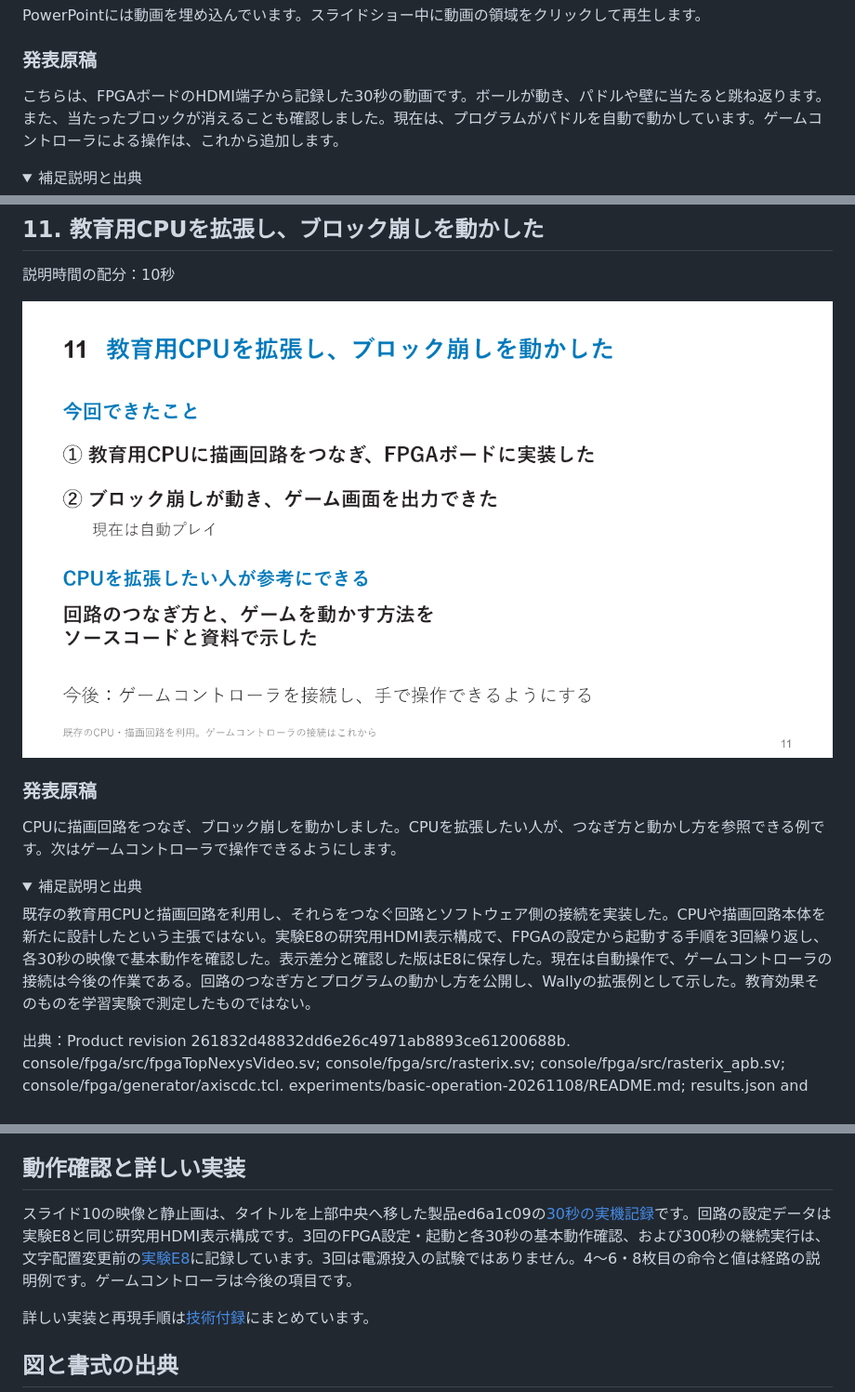
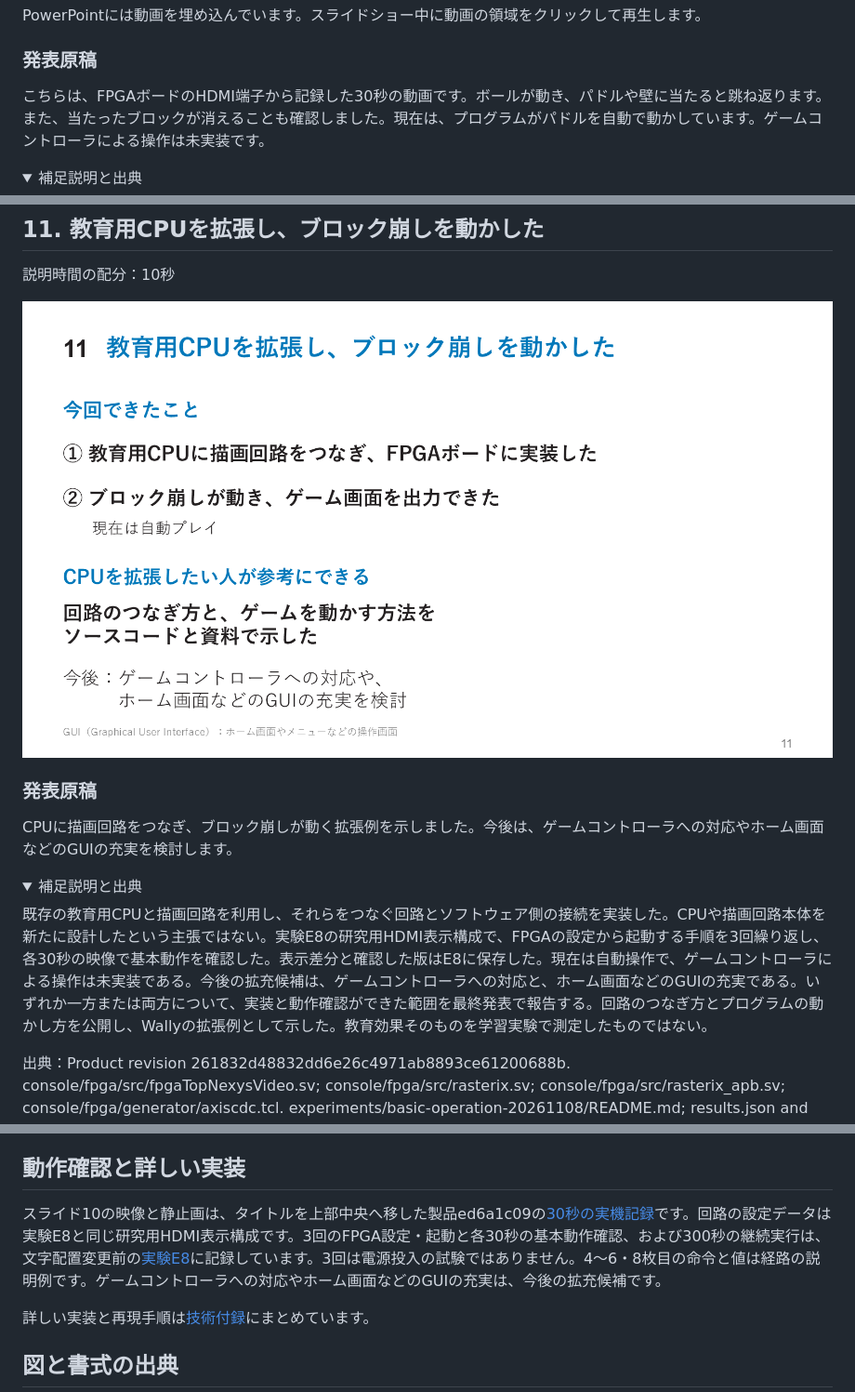
Before and after one commit to SoshiroFujimori/wally-game-console-research, a Markdown page: docs/presentation/中間発表_主要事項.md, 3 parts joined by grey strips. Shown at 93% size. Rendered like a GitHub page; pictures changed too: docs/presentation/slides/slide-11.png; folded sections open.

```diff
--- a/docs/presentation/中間発表_主要事項.md
+++ b/docs/presentation/中間発表_主要事項.md
@@ -271,7 +271,7 @@ PowerPointには動画を埋め込んでいます。スライドショー中に
 
 ### 発表原稿
 
-こちらは、FPGAボードのHDMI端子から記録した30秒の動画です。ボールが動き、パドルや壁に当たると跳ね返ります。また、当たったブロックが消えることも確認しました。現在は、プログラムがパドルを自動で動かしています。ゲームコントローラによる操作は、これから追加します。
+こちらは、FPGAボードのHDMI端子から記録した30秒の動画です。ボールが動き、パドルや壁に当たると跳ね返ります。また、当たったブロックが消えることも確認しました。現在は、プログラムがパドルを自動で動かしています。ゲームコントローラによる操作は未実装です。
 
 <details>
 <summary>補足説明と出典</summary>
@@ -296,13 +296,13 @@ Wally upstream: https://github.com/openhwgroup/cvw . Official RasterIX: https://
 
 ### 発表原稿
 
-CPUに描画回路をつなぎ、ブロック崩しを動かしました。CPUを拡張したい人が、つなぎ方と動かし方を参照できる例です。次はゲームコントローラで操作できるようにします。
+CPUに描画回路をつなぎ、ブロック崩しが動く拡張例を示しました。今後は、ゲームコントローラへの対応やホーム画面などのGUIの充実を検討します。
 
 <details>
 <summary>補足説明と出典</summary>
 
 
-既存の教育用CPUと描画回路を利用し、それらをつなぐ回路とソフトウェア側の接続を実装した。CPUや描画回路本体を新たに設計したという主張ではない。実験E8の研究用HDMI表示構成で、FPGAの設定から起動する手順を3回繰り返し、各30秒の映像で基本動作を確認した。表示差分と確認した版はE8に保存した。現在は自動操作で、ゲームコントローラの接続は今後の作業である。回路のつなぎ方とプログラムの動かし方を公開し、Wallyの拡張例として示した。教育効果そのものを学習実験で測定したものではない。
+既存の教育用CPUと描画回路を利用し、それらをつなぐ回路とソフトウェア側の接続を実装した。CPUや描画回路本体を新たに設計したという主張ではない。実験E8の研究用HDMI表示構成で、FPGAの設定から起動する手順を3回繰り返し、各30秒の映像で基本動作を確認した。表示差分と確認した版はE8に保存した。現在は自動操作で、ゲームコントローラによる操作は未実装である。今後の拡充候補は、ゲームコントローラへの対応と、ホーム画面などのGUIの充実である。いずれか一方または両方について、実装と動作確認ができた範囲を最終発表で報告する。回路のつなぎ方とプログラムの動かし方を公開し、Wallyの拡張例として示した。教育効果そのものを学習実験で測定したものではない。
 
 出典：Product revision 261832d48832dd6e26c4971ab8893ce61200688b. console/fpga/src/fpgaTopNexysVideo.sv; console/fpga/src/rasterix.sv; console/fpga/src/rasterix_apb.sv; console/fpga/generator/axiscdc.tcl. experiments/basic-operation-20261108/README.md; results.json and hdmi/source-manifest.json. Captured 2026-11-08. Later title-layout recording: experiments/breakout-title-top-20261108/README.md and results.json. Video: experiments/breakout-title-top-20261108/video/breakout-30s.mp4
 
@@ -546,7 +546,7 @@ Thompsonら（2025）の第4節は、2023〜2024年の上級SoC設計の授業
 
 ## 動作確認と詳しい実装
 
-スライド10の映像と静止画は、タイトルを上部中央へ移した製品ed6a1c09の[30秒の実機記録](../../experiments/breakout-title-top-20261108/README.md)です。回路の設定データは実験E8と同じ研究用HDMI表示構成です。3回のFPGA設定・起動と各30秒の基本動作確認、および300秒の継続実行は、文字配置変更前の[実験E8](../../experiments/basic-operation-20261108/README.md)に記録しています。3回は電源投入の試験ではありません。4〜6・8枚目の命令と値は経路の説明例です。ゲームコントローラは今後の項目です。
+スライド10の映像と静止画は、タイトルを上部中央へ移した製品ed6a1c09の[30秒の実機記録](../../experiments/breakout-title-top-20261108/README.md)です。回路の設定データは実験E8と同じ研究用HDMI表示構成です。3回のFPGA設定・起動と各30秒の基本動作確認、および300秒の継続実行は、文字配置変更前の[実験E8](../../experiments/basic-operation-20261108/README.md)に記録しています。3回は電源投入の試験ではありません。4〜6・8枚目の命令と値は経路の説明例です。ゲームコントローラへの対応やホーム画面などのGUIの充実は、今後の拡充候補です。
 
 詳しい実装と再現手順は[技術付録](../thesis/技術付録.md)にまとめています。
 
```
Also changed, not shown: docs/abstract/アブスト_主要事項.md (+2 -2 lines), docs/presentation/README.md (+1 -1 lines), 7 other files.
